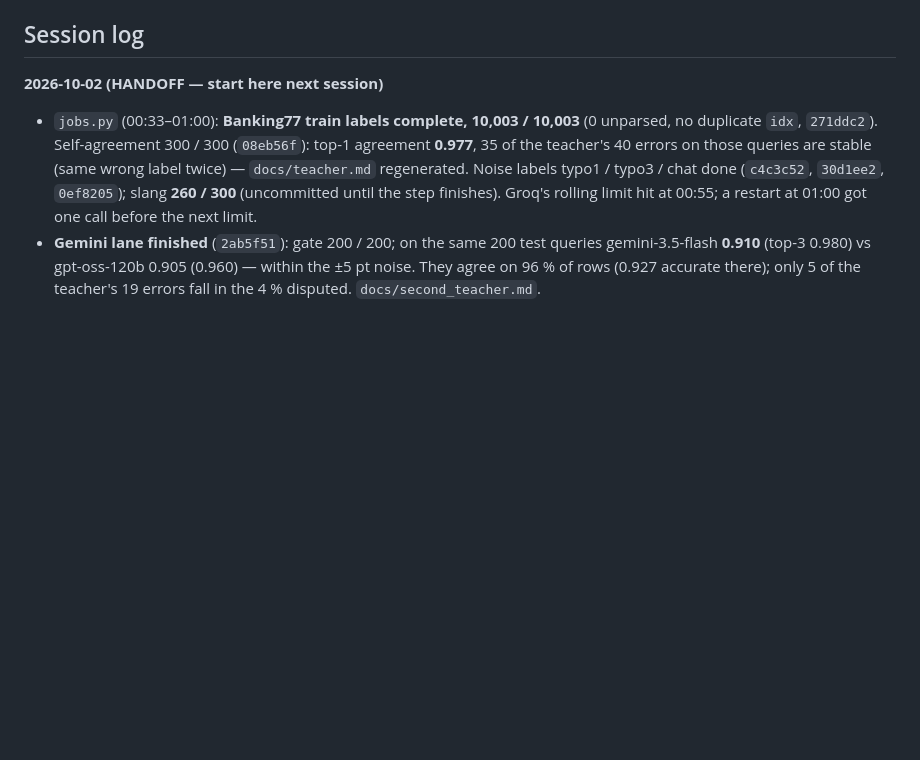
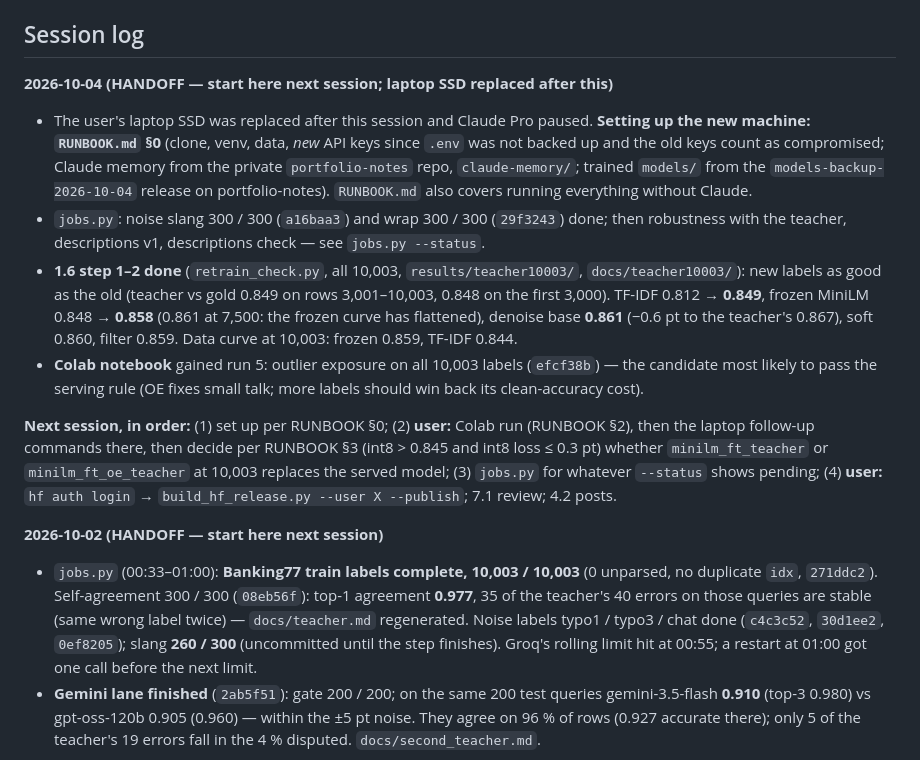
Before and after one commit to sadiasamia121912/distilroute, a Markdown page: ROADMAP.md, the part around the change. Rendered like a GitHub page; blank space fills up the shorter version.

Commit message:
ROADMAP: 2026-10-04 handoff — 10,003 CPU retrain done, SSD swap, RUNBOOK setup
Co-Authored-By: Claude Opus 5.5 <noreply@anthropic.com>

```diff
--- a/ROADMAP.md
+++ b/ROADMAP.md
@@ -317,6 +317,30 @@ run while `jobs.py` labels.
 - Every number in `docs/` comes from a script in `scripts/` that can be re-run.
 
 ## Session log
+
+**2026-10-04 (HANDOFF — start here next session; laptop SSD replaced after this)**
+
+- The user's laptop SSD was replaced after this session and Claude Pro paused. **Setting up the
+  new machine: `RUNBOOK.md` §0** (clone, venv, data, *new* API keys since `.env` was not backed
+  up and the old keys count as compromised; Claude memory from the private `portfolio-notes`
+  repo, `claude-memory/`; trained `models/` from the `models-backup-2026-10-04` release on
+  portfolio-notes). `RUNBOOK.md` also covers running everything without Claude.
+- `jobs.py`: noise slang 300 / 300 (`a16baa3`) and wrap 300 / 300 (`29f3243`) done; then
+  robustness with the teacher, descriptions v1, descriptions check — see `jobs.py --status`.
+- **1.6 step 1–2 done** (`retrain_check.py`, all 10,003, `results/teacher10003/`,
+  `docs/teacher10003/`): new labels as good as the old (teacher vs gold 0.849 on rows 3,001–10,003,
+  0.848 on the first 3,000). TF-IDF 0.812 → **0.849**, frozen MiniLM 0.848 → **0.858** (0.861 at
+  7,500: the frozen curve has flattened), denoise base **0.861** (−0.6 pt to the teacher's 0.867),
+  soft 0.860, filter 0.859. Data curve at 10,003: frozen 0.859, TF-IDF 0.844.
+- **Colab notebook** gained run 5: outlier exposure on all 10,003 labels (`efcf38b`) — the
+  candidate most likely to pass the serving rule (OE fixes small talk; more labels should win
+  back its clean-accuracy cost).
+
+**Next session, in order:** (1) set up per RUNBOOK §0; (2) **user:** Colab run (RUNBOOK §2),
+then the laptop follow-up commands there, then decide per RUNBOOK §3 (int8 > 0.845 and int8
+loss ≤ 0.3 pt) whether `minilm_ft_teacher` or `minilm_ft_oe_teacher` at 10,003 replaces the
+served model; (3) `jobs.py` for whatever `--status` shows pending; (4) **user:** `hf auth login`
+→ `build_hf_release.py --user X --publish`; 7.1 review; 4.2 posts.
 
 **2026-10-02 (HANDOFF — start here next session)**
 
```
